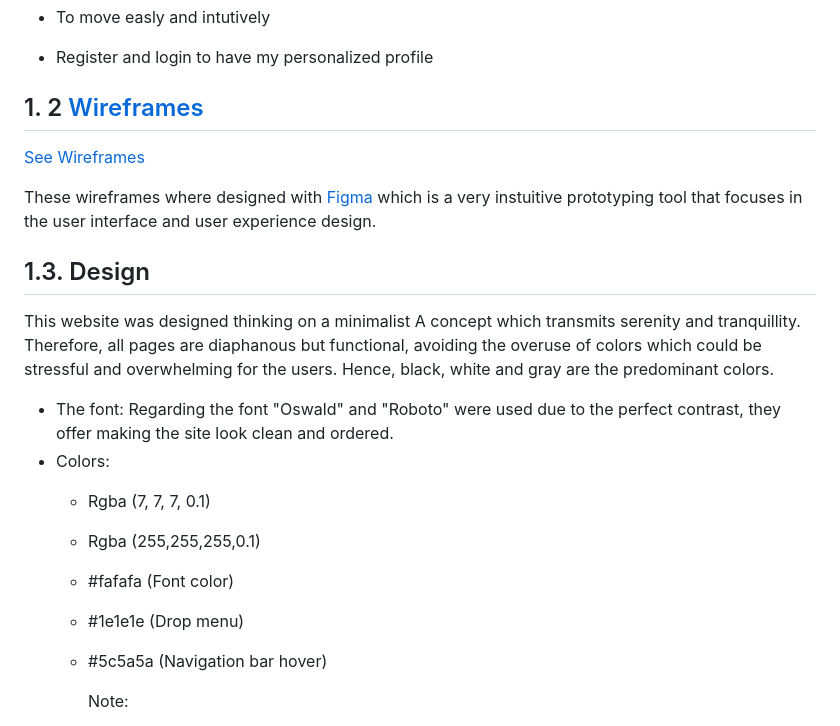
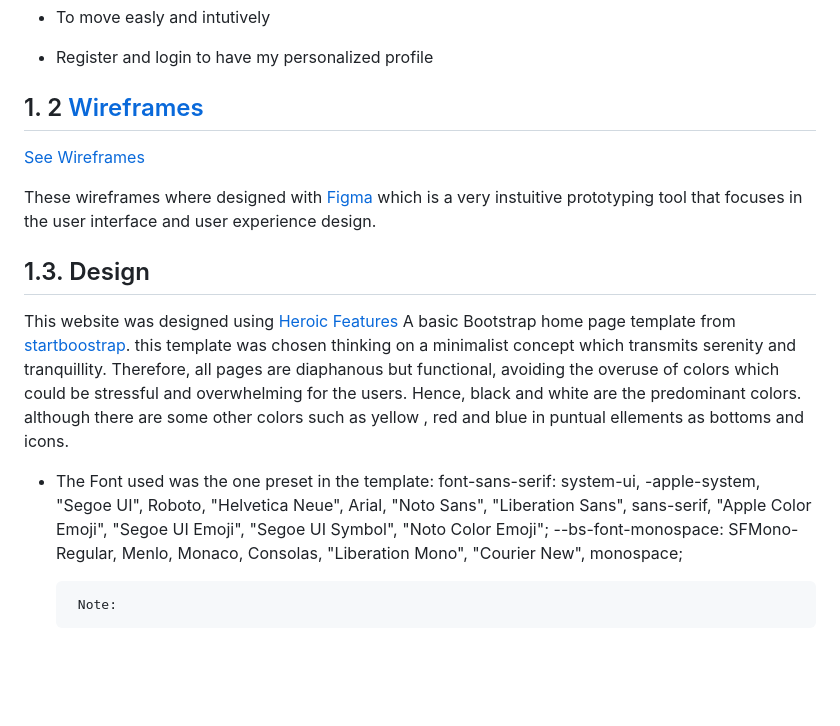
Before and after one commit to Code-Institute-Submissions/juliandavid-garcia-MS3_Cocktails, a Markdown page: READMe.md, the part around the change printed below. Drawn GitHub-style; blank space fills up the shorter version.

Commit message:
design description and color added.

```diff
--- a/READMe.md
+++ b/READMe.md
@@ -44,17 +44,14 @@ which is a very instuitive prototyping tool that focuses in the user interface a
 
 ## 1.3. Design
 
-This website was designed thinking on a minimalist
-A concept which transmits serenity and tranquillity. Therefore, all pages are diaphanous but functional, avoiding the overuse of colors which could be stressful  and overwhelming for the users.
-Hence, black, white and gray are the predominant colors.
-- The font:
-Regarding the font "Oswald" and "Roboto" were used due to the perfect contrast, they offer making the site look clean and ordered.
-- Colors:
-   - Rgba (7, 7, 7, 0.1)
-   - Rgba (255,255,255,0.1)
-    - #fafafa (Font color)
-    - #1e1e1e (Drop menu)
-    - #5c5a5a (Navigation bar hover)
+This website was designed using [Heroic Features](https://startbootstrap.com/template/heroic-features)
+A basic Bootstrap home page template from [startboostrap](https://startbootstrap.com/).
+this template was chosen thinking on a minimalist
+concept which transmits serenity and tranquillity. Therefore, all pages are diaphanous but functional, avoiding the overuse of colors which could be stressful  and overwhelming for the users.
+Hence, black and  white are the predominant colors. although there are some other colors such as yellow , red and blue in puntual ellements as bottoms and icons.
+- The Font used was the one preset in the template:
+font-sans-serif: system-ui, -apple-system, "Segoe UI", Roboto, "Helvetica Neue", Arial, "Noto Sans", "Liberation Sans", sans-serif, "Apple Color Emoji", "Segoe UI Emoji", "Segoe UI Symbol", "Noto Color Emoji";
+  --bs-font-monospace: SFMono-Regular, Menlo, Monaco, Consolas, "Liberation Mono", "Courier New", monospace;
 
        Note:
     - Even though, there seem to be a wider range of color on the website it is due to the different opacity scales of some of these colors.
```
Also changed, not shown: other parts of READMe.md (+3 -3 lines), wireframes-images/wireframes.jpg (added), wireframes-images/wireframess.png (renamed from wiframes-images/Untitled.png).
